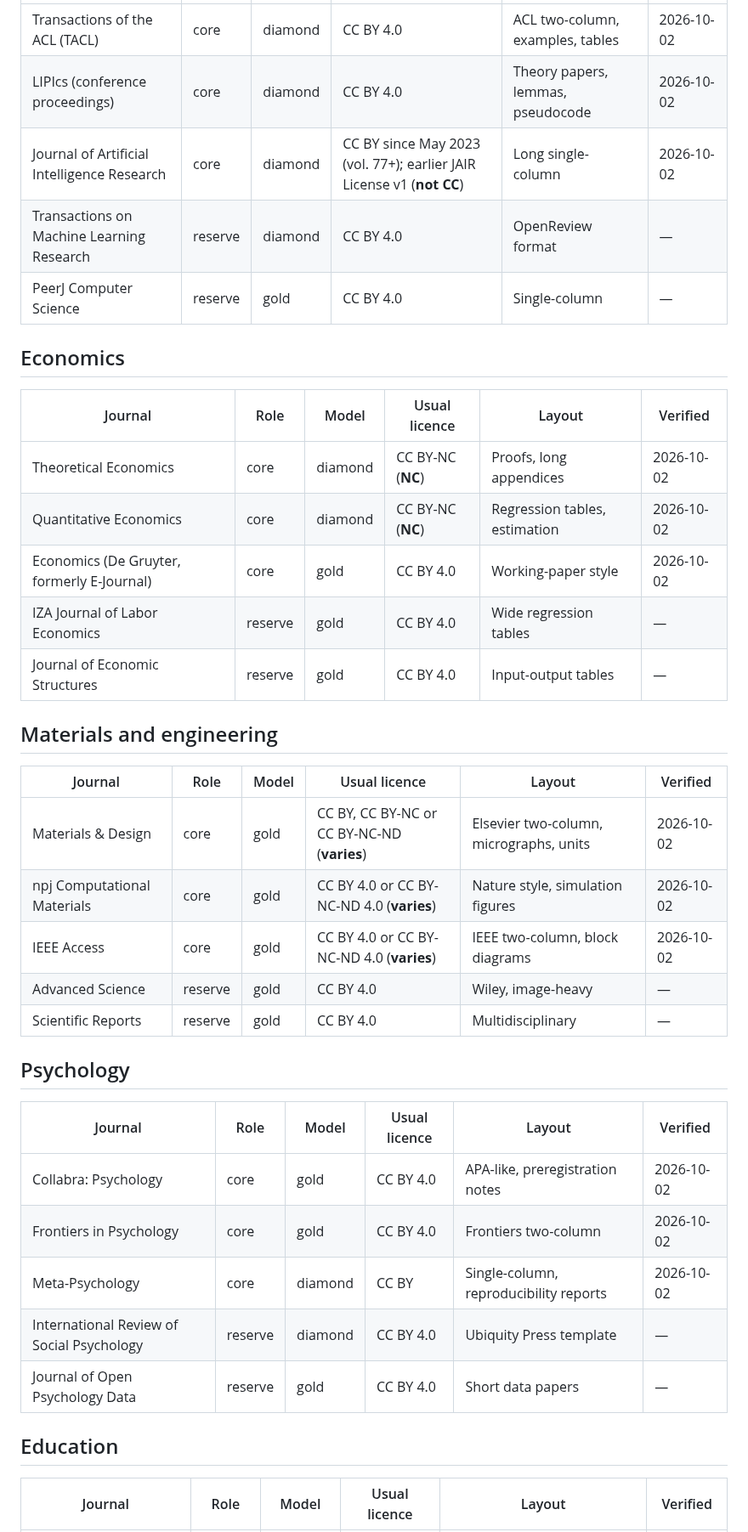
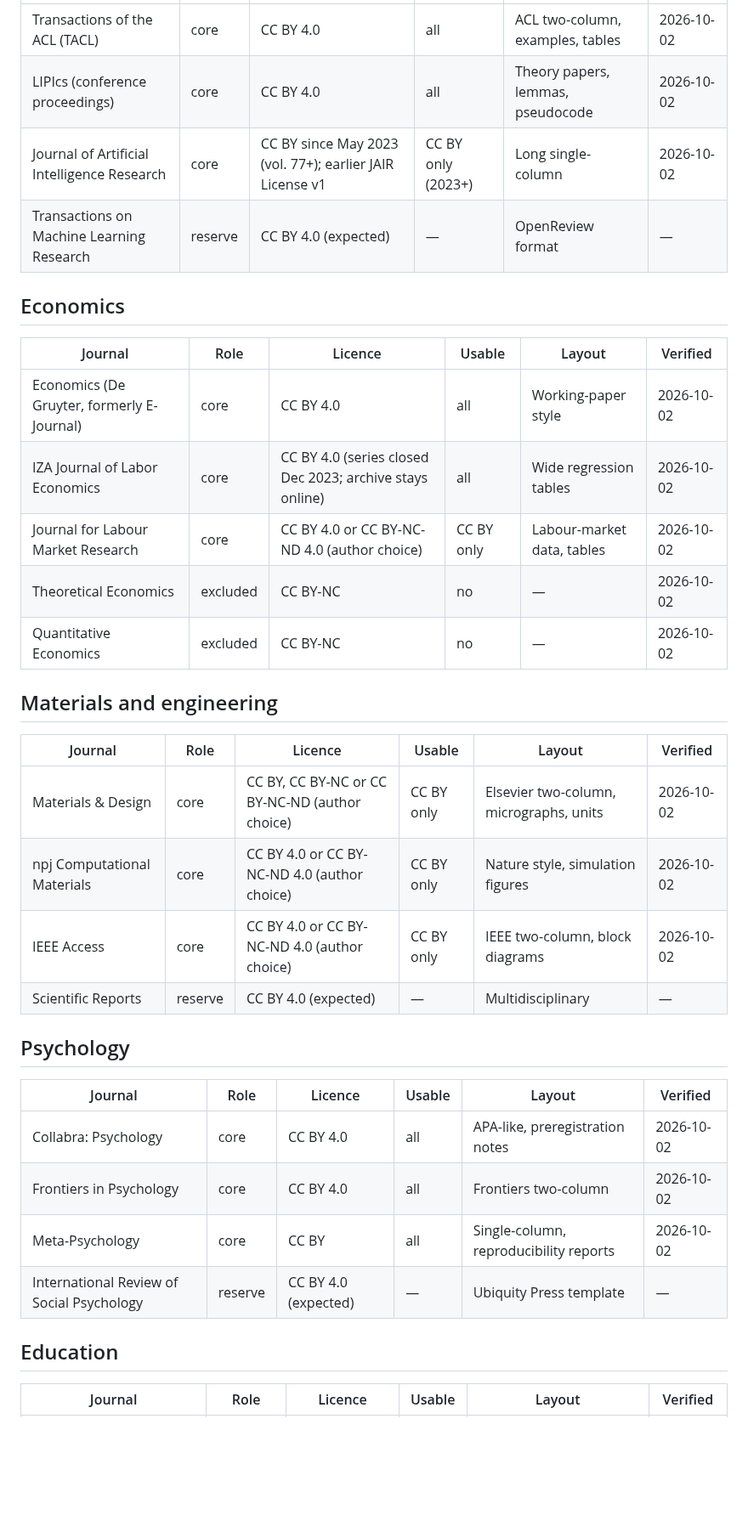
Before and after one commit to matthiaskloft/zotero-fulltext-mcp, a Markdown page: docs/public-corpus-journals.md, the part around one of its changes. Shown at 85% size. Drawn GitHub-style; blank space fills up the shorter version.

```diff
--- a/docs/public-corpus-journals.md
+++ b/docs/public-corpus-journals.md
@@ -94,41 +92,38 @@ Columns:
 | --- | --- | --- | --- | --- | --- |
-| Transactions of the ACL (TACL) | core | diamond | CC BY 4.0 | ACL two-column, examples, tables | 2026-10-02 |
-| LIPIcs (conference proceedings) | core | diamond | CC BY 4.0 | Theory papers, lemmas, pseudocode | 2026-10-02 |
-| Journal of Artificial Intelligence Research | core | diamond | CC BY since May 2023 (vol. 77+); earlier JAIR License v1 (**not CC**) | Long single-column | 2026-10-02 |
-| Transactions on Machine Learning Research | reserve | diamond | CC BY 4.0 | OpenReview format | — |
-| PeerJ Computer Science | reserve | gold | CC BY 4.0 | Single-column | — |
+| Transactions of the ACL (TACL) | core | CC BY 4.0 | all | ACL two-column, examples, tables | 2026-10-02 |
+| LIPIcs (conference proceedings) | core | CC BY 4.0 | all | Theory papers, lemmas, pseudocode | 2026-10-02 |
+| Journal of Artificial Intelligence Research | core | CC BY since May 2023 (vol. 77+); earlier JAIR License v1 | CC BY only (2023+) | Long single-column | 2026-10-02 |
+| Transactions on Machine Learning Research | reserve | CC BY 4.0 (expected) | — | OpenReview format | — |
 
 ## Economics
 
-| Journal | Role | Model | Usual licence | Layout | Verified |
+| Journal | Role | Licence | Usable | Layout | Verified |
 | --- | --- | --- | --- | --- | --- |
-| Theoretical Economics | core | diamond | CC BY-NC (**NC**) | Proofs, long appendices | 2026-10-02 |
-| Quantitative Economics | core | diamond | CC BY-NC (**NC**) | Regression tables, estimation | 2026-10-02 |
-| Economics (De Gruyter, formerly E-Journal) | core | gold | CC BY 4.0 | Working-paper style | 2026-10-02 |
-| IZA Journal of Labor Economics | reserve | gold | CC BY 4.0 | Wide regression tables | — |
-| Journal of Economic Structures | reserve | gold | CC BY 4.0 | Input-output tables | — |
+| Economics (De Gruyter, formerly E-Journal) | core | CC BY 4.0 | all | Working-paper style | 2026-10-02 |
+| IZA Journal of Labor Economics | core | CC BY 4.0 (series closed Dec 2023; archive stays online) | all | Wide regression tables | 2026-10-02 |
+| Journal for Labour Market Research | core | CC BY 4.0 or CC BY-NC-ND 4.0 (author choice) | CC BY only | Labour-market data, tables | 2026-10-02 |
+| Theoretical Economics | excluded | CC BY-NC | no | — | 2026-10-02 |
+| Quantitative Economics | excluded | CC BY-NC | no | — | 2026-10-02 |
 
 ## Materials and engineering
 
-| Journal | Role | Model | Usual licence | Layout | Verified |
+| Journal | Role | Licence | Usable | Layout | Verified |
 | --- | --- | --- | --- | --- | --- |
-| Materials & Design | core | gold | CC BY, CC BY-NC or CC BY-NC-ND (**varies**) | Elsevier two-column, micrographs, units | 2026-10-02 |
-| npj Computational Materials | core | gold | CC BY 4.0 or CC BY-NC-ND 4.0 (**varies**) | Nature style, simulation figures | 2026-10-02 |
-| IEEE Access | core | gold | CC BY 4.0 or CC BY-NC-ND 4.0 (**varies**) | IEEE two-column, block diagrams | 2026-10-02 |
-| Advanced Science | reserve | gold | CC BY 4.0 | Wiley, image-heavy | — |
-| Scientific Reports | reserve | gold | CC BY 4.0 | Multidisciplinary | — |
+| Materials & Design | core | CC BY, CC BY-NC or CC BY-NC-ND (author choice) | CC BY only | Elsevier two-column, micrographs, units | 2026-10-02 |
+| npj Computational Materials | core | CC BY 4.0 or CC BY-NC-ND 4.0 (author choice) | CC BY only | Nature style, simulation figures | 2026-10-02 |
+| IEEE Access | core | CC BY 4.0 or CC BY-NC-ND 4.0 (author choice) | CC BY only | IEEE two-column, block diagrams | 2026-10-02 |
+| Scientific Reports | reserve | CC BY 4.0 (expected) | — | Multidisciplinary | — |
 
 ## Psychology
 
-| Journal | Role | Model | Usual licence | Layout | Verified |
+| Journal | Role | Licence | Usable | Layout | Verified |
 | --- | --- | --- | --- | --- | --- |
-| Collabra: Psychology | core | gold | CC BY 4.0 | APA-like, preregistration notes | 2026-10-02 |
-| Frontiers in Psychology | core | gold | CC BY 4.0 | Frontiers two-column | 2026-10-02 |
-| Meta-Psychology | core | diamond | CC BY | Single-column, reproducibility reports | 2026-10-02 |
-| International Review of Social Psychology | reserve | diamond | CC BY 4.0 | Ubiquity Press template | — |
-| Journal of Open Psychology Data | reserve | gold | CC BY 4.0 | Short data papers | — |
+| Collabra: Psychology | core | CC BY 4.0 | all | APA-like, preregistration notes | 2026-10-02 |
+| Frontiers in Psychology | core | CC BY 4.0 | all | Frontiers two-column | 2026-10-02 |
+| Meta-Psychology | core | CC BY | all | Single-column, reproducibility reports | 2026-10-02 |
+| International Review of Social Psychology | reserve | CC BY 4.0 (expected) | — | Ubiquity Press template | — |
 
 ## Education
 
-| Journal | Role | Model | Usual licence | Layout | Verified |
+| Journal | Role | Licence | Usable | Layout | Verified |
 | --- | --- | --- | --- | --- | --- |
```
Also changed, not shown: other parts of docs/public-corpus-journals.md (+97 -99 lines), docs/public-corpus-plan.md (+5 -7 lines).
